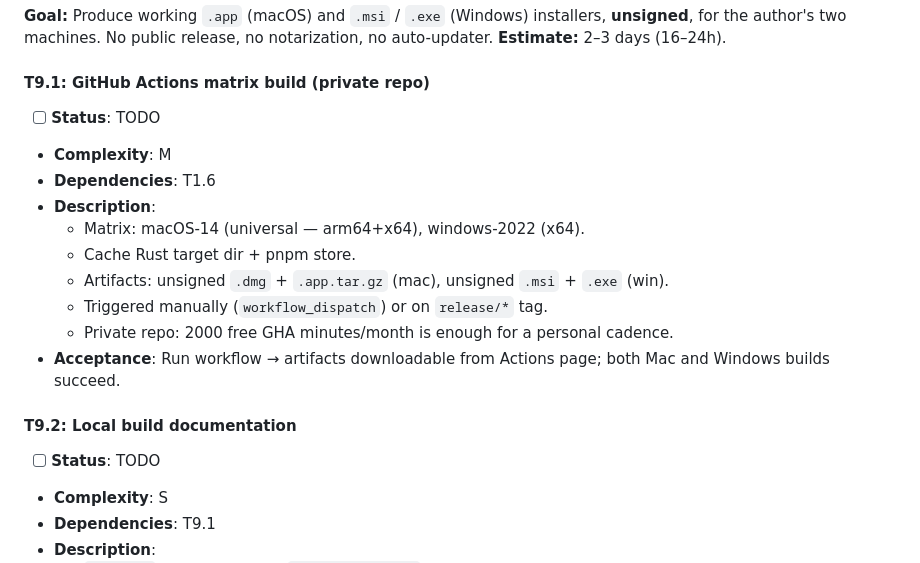
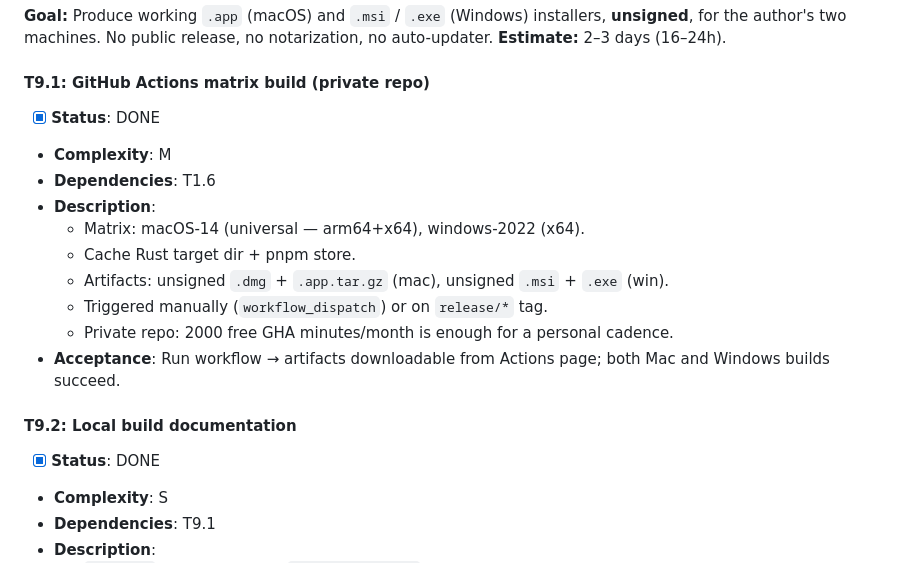
Before and after one commit to BekaChkhiro/work-station, a Markdown page: PROJECT_PLAN.md, the part around the change. Rendered like a GitHub page.

Commit message:
chore(plan): mark T9.1 DONE — GHA matrix build verified
workflow_dispatch run 25657217422 succeeded on macos-14 universal + windows-2022 + ubuntu-22.04 with all artifacts uploaded.

```diff
--- a/PROJECT_PLAN.md
+++ b/PROJECT_PLAN.md
@@ -1192,7 +1192,7 @@ Each task: status, complexity (S/M/L/XL — work hours roughly 2/8/24/40+), depe
 
 #### T9.1: GitHub Actions matrix build (private repo)
 
-- [ ] **Status**: TODO
+- [x] **Status**: DONE
 - **Complexity**: M
 - **Dependencies**: T1.6
 - **Description**:
@@ -1205,7 +1205,7 @@ Each task: status, complexity (S/M/L/XL — work hours roughly 2/8/24/40+), depe
 
 #### T9.2: Local build documentation
 
-- [ ] **Status**: TODO
+- [x] **Status**: DONE
 - **Complexity**: S
 - **Dependencies**: T9.1
 - **Description**:
```
